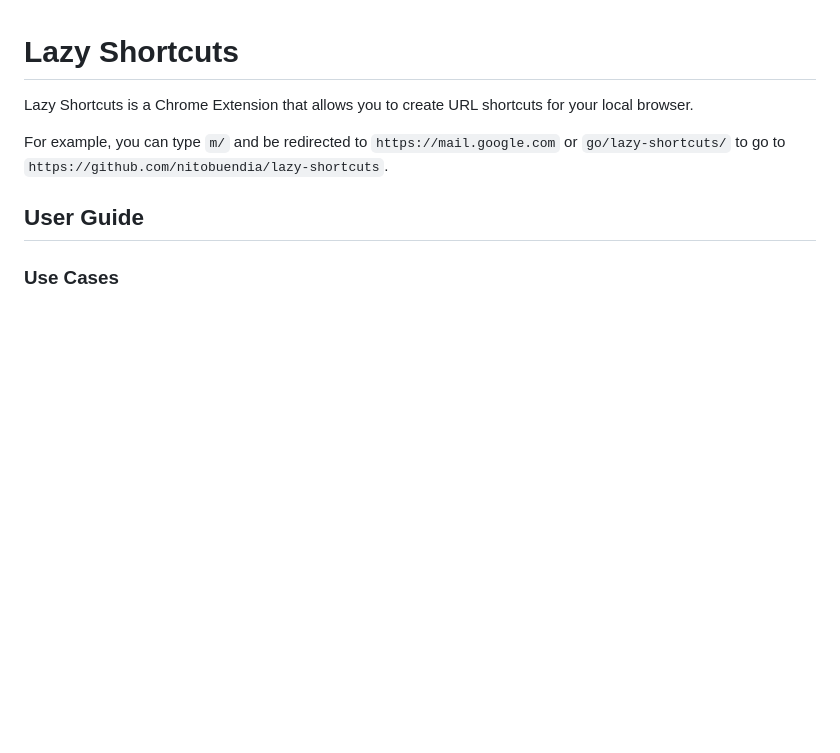
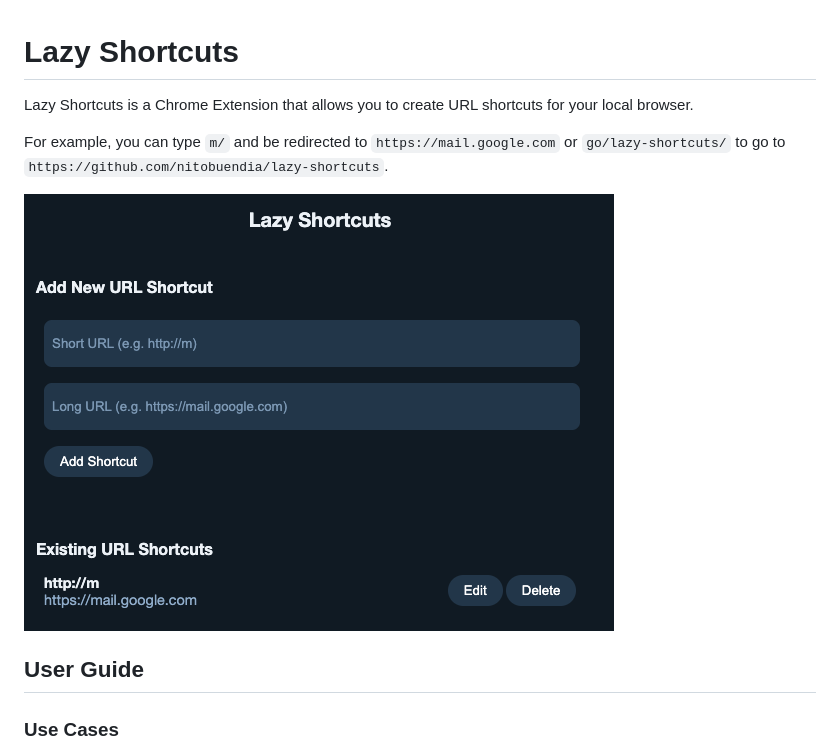
Before and after one commit to nitobuendia/lazy-shortcuts, a Markdown page: README.md, the part around the change. Drawn GitHub-style; pictures changed too: docs/extension-popup.png (added); blank space fills up the shorter version.

Commit message:
docs(README): add a screenshot of the pop URL

```diff
--- a/README.md
+++ b/README.md
@@ -5,6 +5,8 @@ your local browser.
 
 For example, you can type `m/` and be redirected to `https://mail.google.com` or
 `go/lazy-shortcuts/` to go to `https://github.com/nitobuendia/lazy-shortcuts`.
+
+![Lazy Shortcuts Preview](./docs/extension-popup.png "Lazy Shorcuts Preview")
 
 ## User Guide
 
```
